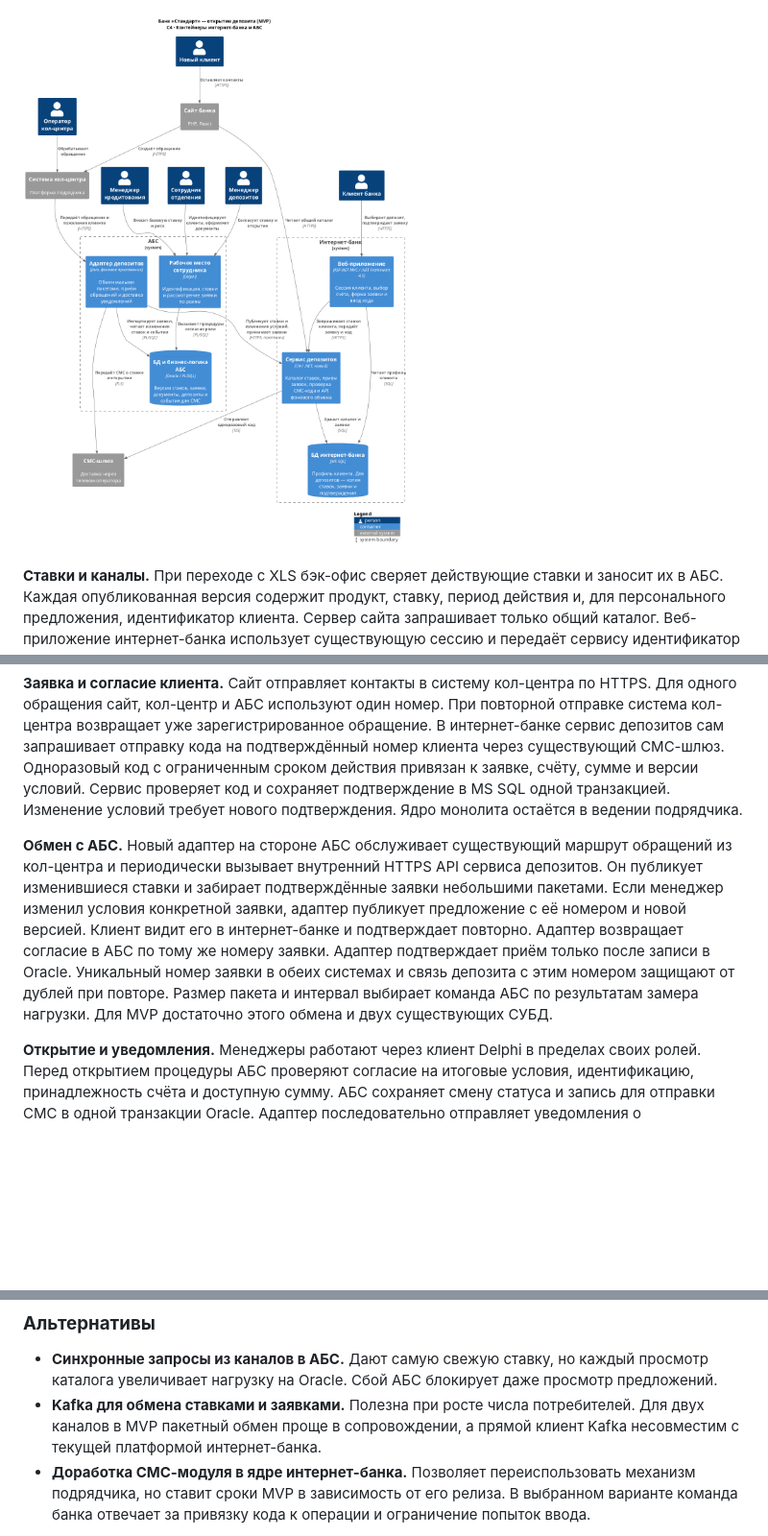
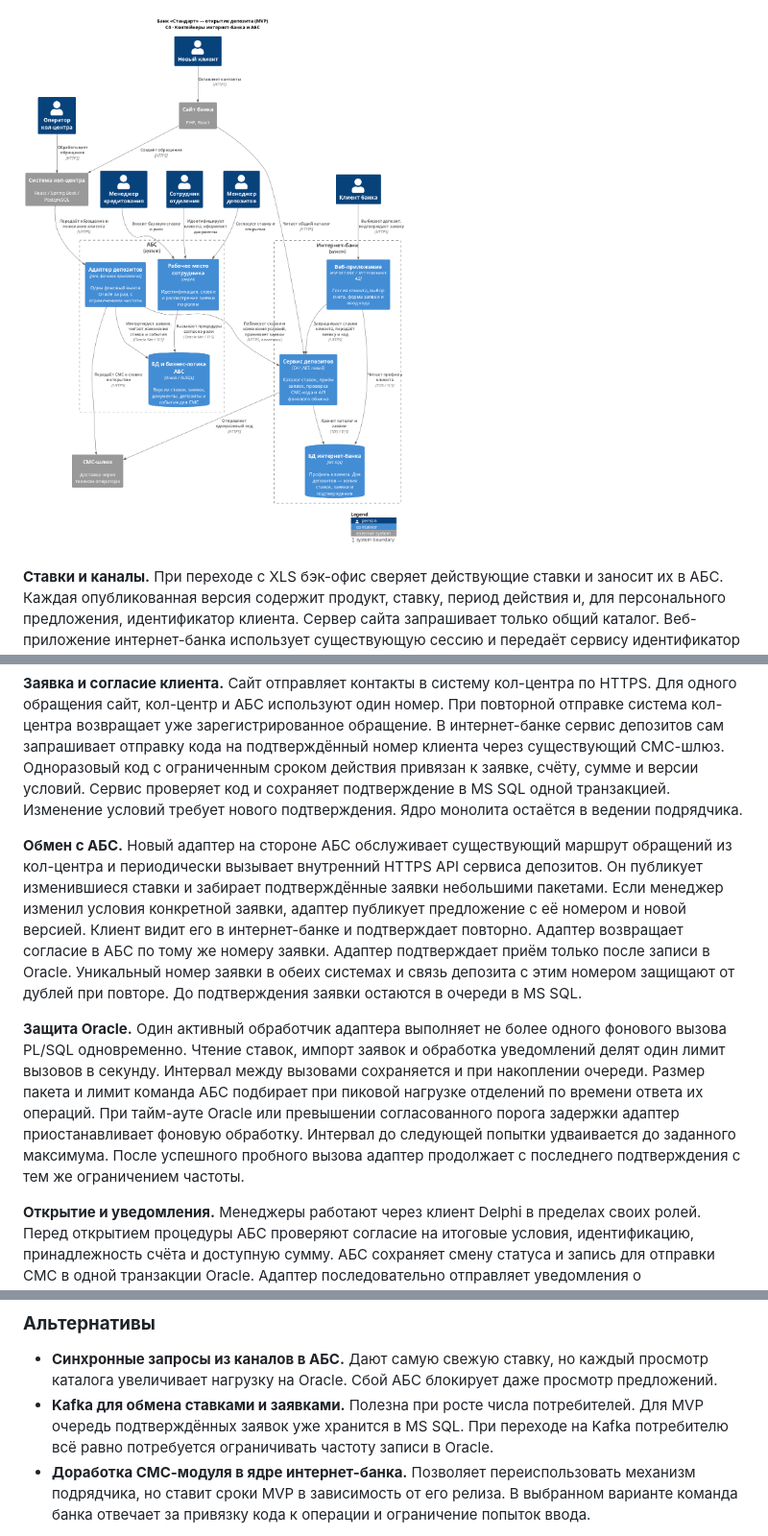
Before and after one commit to nekr0z/architecture-pro-standart, a Markdown page: Task3/ADR.md, 3 parts joined by grey strips. Shown at 96% size. Drawn GitHub-style; pictures changed too: Task3/c4-container.png; blank space fills up the shorter version.

Commit message:
comments work

```diff
--- a/Task3/ADR.md
+++ b/Task3/ADR.md
@@ -37,7 +37,9 @@
 
 **Заявка и согласие клиента.** Сайт отправляет контакты в систему кол-центра по HTTPS. Для одного обращения сайт, кол-центр и АБС используют один номер. При повторной отправке система кол-центра возвращает уже зарегистрированное обращение. В интернет-банке сервис депозитов сам запрашивает отправку кода на подтверждённый номер клиента через существующий СМС-шлюз. Одноразовый код с ограниченным сроком действия привязан к заявке, счёту, сумме и версии условий. Сервис проверяет код и сохраняет подтверждение в MS SQL одной транзакцией. Изменение условий требует нового подтверждения. Ядро монолита остаётся в ведении подрядчика.
 
-**Обмен с АБС.** Новый адаптер на стороне АБС обслуживает существующий маршрут обращений из кол-центра и периодически вызывает внутренний HTTPS API сервиса депозитов. Он публикует изменившиеся ставки и забирает подтверждённые заявки небольшими пакетами. Если менеджер изменил условия конкретной заявки, адаптер публикует предложение с её номером и новой версией. Клиент видит его в интернет-банке и подтверждает повторно. Адаптер возвращает согласие в АБС по тому же номеру заявки. Адаптер подтверждает приём только после записи в Oracle. Уникальный номер заявки в обеих системах и связь депозита с этим номером защищают от дублей при повторе. Размер пакета и интервал выбирает команда АБС по результатам замера нагрузки. Для MVP достаточно этого обмена и двух существующих СУБД.
+**Обмен с АБС.** Новый адаптер на стороне АБС обслуживает существующий маршрут обращений из кол-центра и периодически вызывает внутренний HTTPS API сервиса депозитов. Он публикует изменившиеся ставки и забирает подтверждённые заявки небольшими пакетами. Если менеджер изменил условия конкретной заявки, адаптер публикует предложение с её номером и новой версией. Клиент видит его в интернет-банке и подтверждает повторно. Адаптер возвращает согласие в АБС по тому же номеру заявки. Адаптер подтверждает приём только после записи в Oracle. Уникальный номер заявки в обеих системах и связь депозита с этим номером защищают от дублей при повторе. До подтверждения заявки остаются в очереди в MS SQL.
+
+**Защита Oracle.** Один активный обработчик адаптера выполняет не более одного фонового вызова PL/SQL одновременно. Чтение ставок, импорт заявок и обработка уведомлений делят один лимит вызовов в секунду. Интервал между вызовами сохраняется и при накоплении очереди. Размер пакета и лимит команда АБС подбирает при пиковой нагрузке отделений по времени ответа их операций. При тайм-ауте Oracle или превышении согласованного порога задержки адаптер приостанавливает фоновую обработку. Интервал до следующей попытки удваивается до заданного максимума. После успешного пробного вызова адаптер продолжает с последнего подтверждения с тем же ограничением частоты.
 
 **Открытие и уведомления.** Менеджеры работают через клиент Delphi в пределах своих ролей. Перед открытием процедуры АБС проверяют согласие на итоговые условия, идентификацию, принадлежность счёта и доступную сумму. АБС сохраняет смену статуса и запись для отправки СМС в одной транзакции Oracle. Адаптер последовательно отправляет уведомления о согласованной ставке и состоявшемся открытии через шлюз. Сбой доставки оставляет запись для повтора и виден поддержке по номеру заявки.
 
@@ -54,7 +56,7 @@
 ### <a name="_bjrr7veeh80c"></a>**Альтернативы**
 
 - **Синхронные запросы из каналов в АБС.** Дают самую свежую ставку, но каждый просмотр каталога увеличивает нагрузку на Oracle. Сбой АБС блокирует даже просмотр предложений.
-- **Kafka для обмена ставками и заявками.** Полезна при росте числа потребителей. Для двух каналов в MVP пакетный обмен проще в сопровождении, а прямой клиент Kafka несовместим с текущей платформой интернет-банка.
+- **Kafka для обмена ставками и заявками.** Полезна при росте числа потребителей. Для MVP очередь подтверждённых заявок уже хранится в MS SQL. При переходе на Kafka потребителю всё равно потребуется ограничивать частоту записи в Oracle.
 - **Доработка СМС-модуля в ядре интернет-банка.** Позволяет переиспользовать механизм подрядчика, но ставит сроки MVP в зависимость от его релиза. В выбранном варианте команда банка отвечает за привязку кода к операции и ограничение попыток ввода.
 
 **Недостатки, ограничения, риски**
```
Also changed, not shown: Task4/c4-component.png, Task5/c4-component.png, 4 other files.
